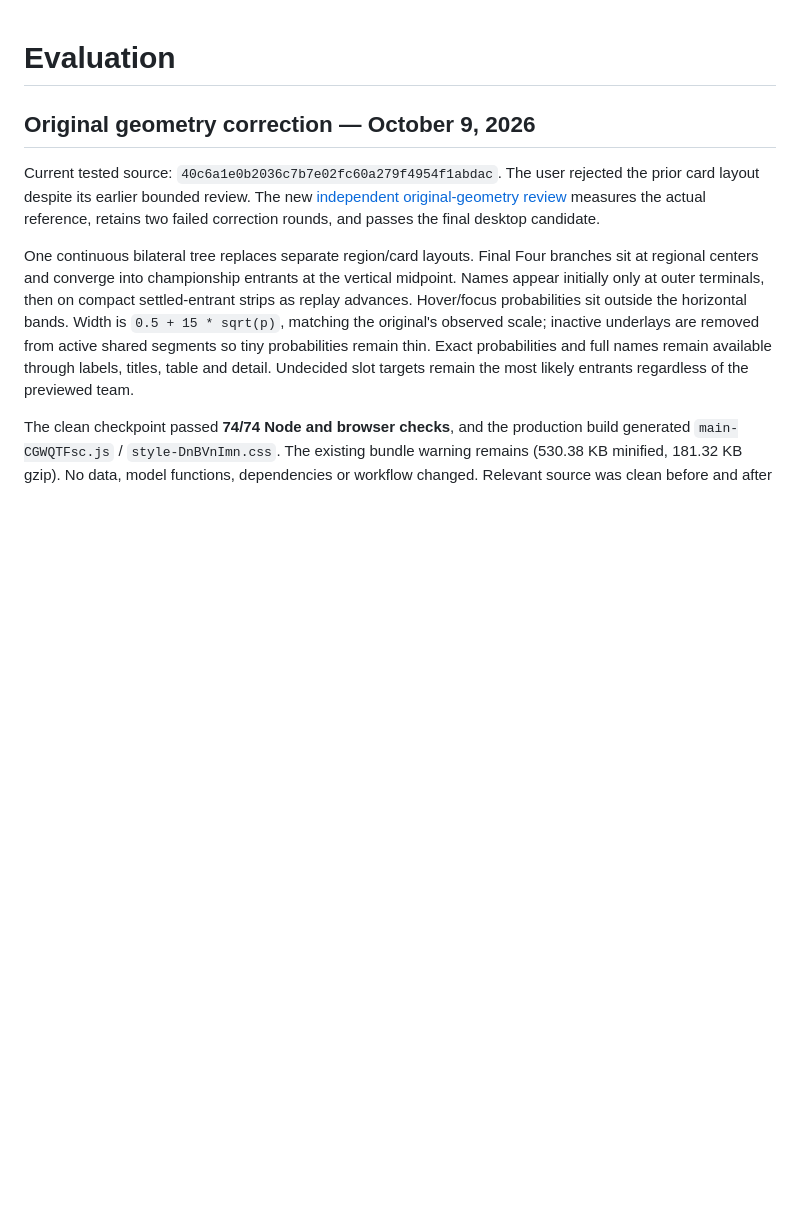
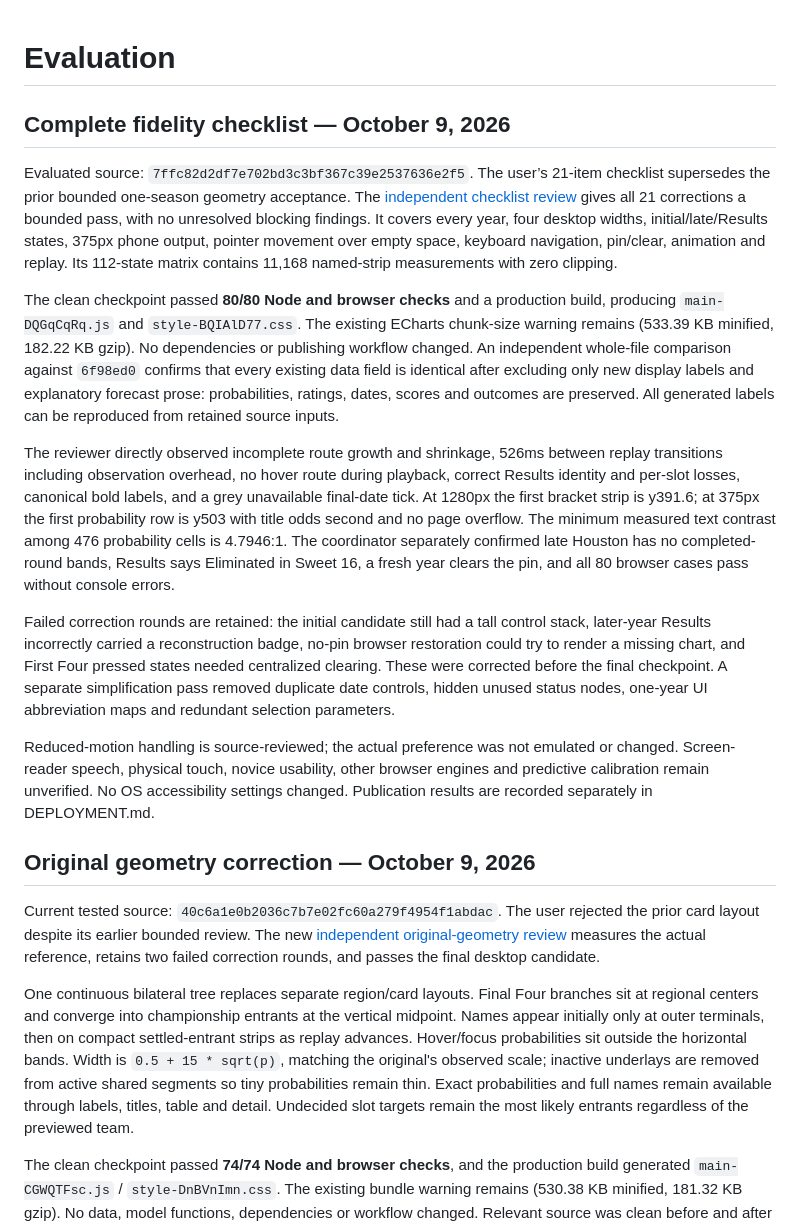
Before and after one commit to jordanmeyer/bab-example-madness, a Markdown page: EVALUATION.md, the part around the change. Drawn GitHub-style; blank space fills up the shorter version.

Commit message:
Record complete fidelity checklist evaluation

```diff
--- a/EVALUATION.md
+++ b/EVALUATION.md
@@ -1,4 +1,16 @@
 # Evaluation
+
+## Complete fidelity checklist — October 9, 2026
+
+Evaluated source: `7ffc82d2df7e702bd3c3bf367c39e2537636e2f5`. The user’s 21-item checklist supersedes the prior bounded one-season geometry acceptance. The [independent checklist review](review/checklist-review.md) gives all 21 corrections a bounded pass, with no unresolved blocking findings. It covers every year, four desktop widths, initial/late/Results states, 375px phone output, pointer movement over empty space, keyboard navigation, pin/clear, animation and replay. Its 112-state matrix contains 11,168 named-strip measurements with zero clipping.
+
+The clean checkpoint passed **80/80 Node and browser checks** and a production build, producing `main-DQGqCqRq.js` and `style-BQIAlD77.css`. The existing ECharts chunk-size warning remains (533.39 KB minified, 182.22 KB gzip). No dependencies or publishing workflow changed. An independent whole-file comparison against `6f98ed0` confirms that every existing data field is identical after excluding only new display labels and explanatory forecast prose: probabilities, ratings, dates, scores and outcomes are preserved. All generated labels can be reproduced from retained source inputs.
+
+The reviewer directly observed incomplete route growth and shrinkage, 526ms between replay transitions including observation overhead, no hover route during playback, correct Results identity and per-slot losses, canonical bold labels, and a grey unavailable final-date tick. At 1280px the first bracket strip is y391.6; at 375px the first probability row is y503 with title odds second and no page overflow. The minimum measured text contrast among 476 probability cells is 4.7946:1. The coordinator separately confirmed late Houston has no completed-round bands, Results says Eliminated in Sweet 16, a fresh year clears the pin, and all 80 browser cases pass without console errors.
+
+Failed correction rounds are retained: the initial candidate still had a tall control stack, later-year Results incorrectly carried a reconstruction badge, no-pin browser restoration could try to render a missing chart, and First Four pressed states needed centralized clearing. These were corrected before the final checkpoint. A separate simplification pass removed duplicate date controls, hidden unused status nodes, one-year UI abbreviation maps and redundant selection parameters.
+
+Reduced-motion handling is source-reviewed; the actual preference was not emulated or changed. Screen-reader speech, physical touch, novice usability, other browser engines and predictive calibration remain unverified. No OS accessibility settings changed. Publication results are recorded separately in DEPLOYMENT.md.
 
 ## Original geometry correction — October 9, 2026
 
```
Also changed, not shown: review/checklist-review.md (added, +44 -0 lines).
